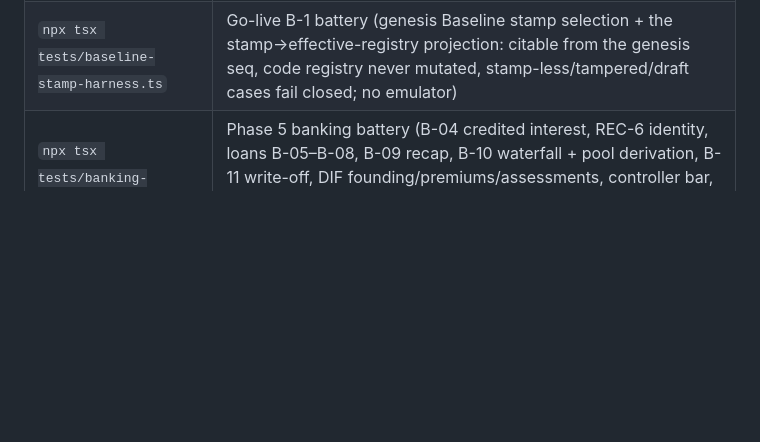
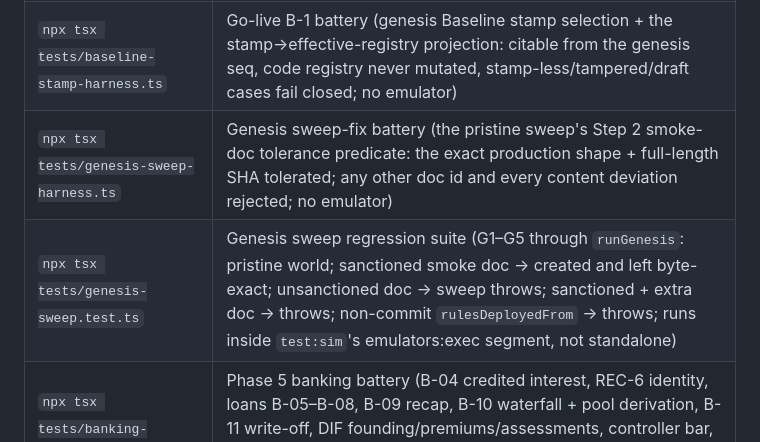
Before and after one commit to cj1101/cowboyCitySubstack, a Markdown page: README.md, the part around one of its changes. GitHub-like rendering; blank space fills up the shorter version.

Commit message:
Genesis sweep fix (Osei): README — changelog entry (sweep tolerates the designated Step 2 smoke doc) + scripts-table rows for the two new suites

```diff
--- a/README.md
+++ b/README.md
@@ -177,6 +177,8 @@ City pages are served at `/cities/...`. The older `/factions/...` URLs rewrite t
 | `npx tsx tests/situations-harness.ts` | Phase 5 situations + delegation pure harness (dedupe/upsert, needsAttention conversion, narrower-of, composer guardrails, silence shape, rule fires, ripening occasions, episode cards; no emulator) |
 | `npx tsx tests/wake-harness.ts` | Phase 5 wake-completion battery (delegation/trigger/silence passes over a wake's commits, needsAttention conversion + idempotence, claim planner caps + F-E8, execution-time revalidation bite, F-E9 availableAt parity, WakeScanState discipline; no emulator) |
 | `npx tsx tests/baseline-stamp-harness.ts` | Go-live B-1 battery (genesis Baseline stamp selection + the stamp→effective-registry projection: citable from the genesis seq, code registry never mutated, stamp-less/tampered/draft cases fail closed; no emulator) |
+| `npx tsx tests/genesis-sweep-harness.ts` | Genesis sweep-fix battery (the pristine sweep's Step 2 smoke-doc tolerance predicate: the exact production shape + full-length SHA tolerated; any other doc id and every content deviation rejected; no emulator) |
+| `npx tsx tests/genesis-sweep.test.ts` | Genesis sweep regression suite (G1–G5 through `runGenesis`: pristine world; sanctioned smoke doc → created and left byte-exact; unsanctioned doc → sweep throws; sanctioned + extra doc → throws; non-commit `rulesDeployedFrom` → throws; runs inside `test:sim`'s emulators:exec segment, not standalone) |
 | `npx tsx tests/banking-harness.ts` | Phase 5 banking battery (B-04 credited interest, REC-6 identity, loans B-05–B-08, B-09 recap, B-10 waterfall + pool derivation, B-11 write-off, DIF founding/premiums/assessments, controller bar, W4 Tier B battery, §7.5 export builders, A1 resolver schedule drive; no emulator) |
 | `npx tsx tests/npc-core.test.ts` | Phase 5 gate suite (P5-G1–G13 emulator evidence per the countersign: NPC lifecycle + A-4 default, mandates + hash equality, delegation-rule fires, envelopes + claims, needsAttention conversion + draft/silence postures, revocation boundary, undo, §11.4 export builders; runs inside `test:sim`'s emulators:exec segment, not standalone) |
 | `npm run emulators` | Auth, Firestore, and Storage emulators |
```
Also changed, not shown: other parts of README.md (+1 -0 lines).
